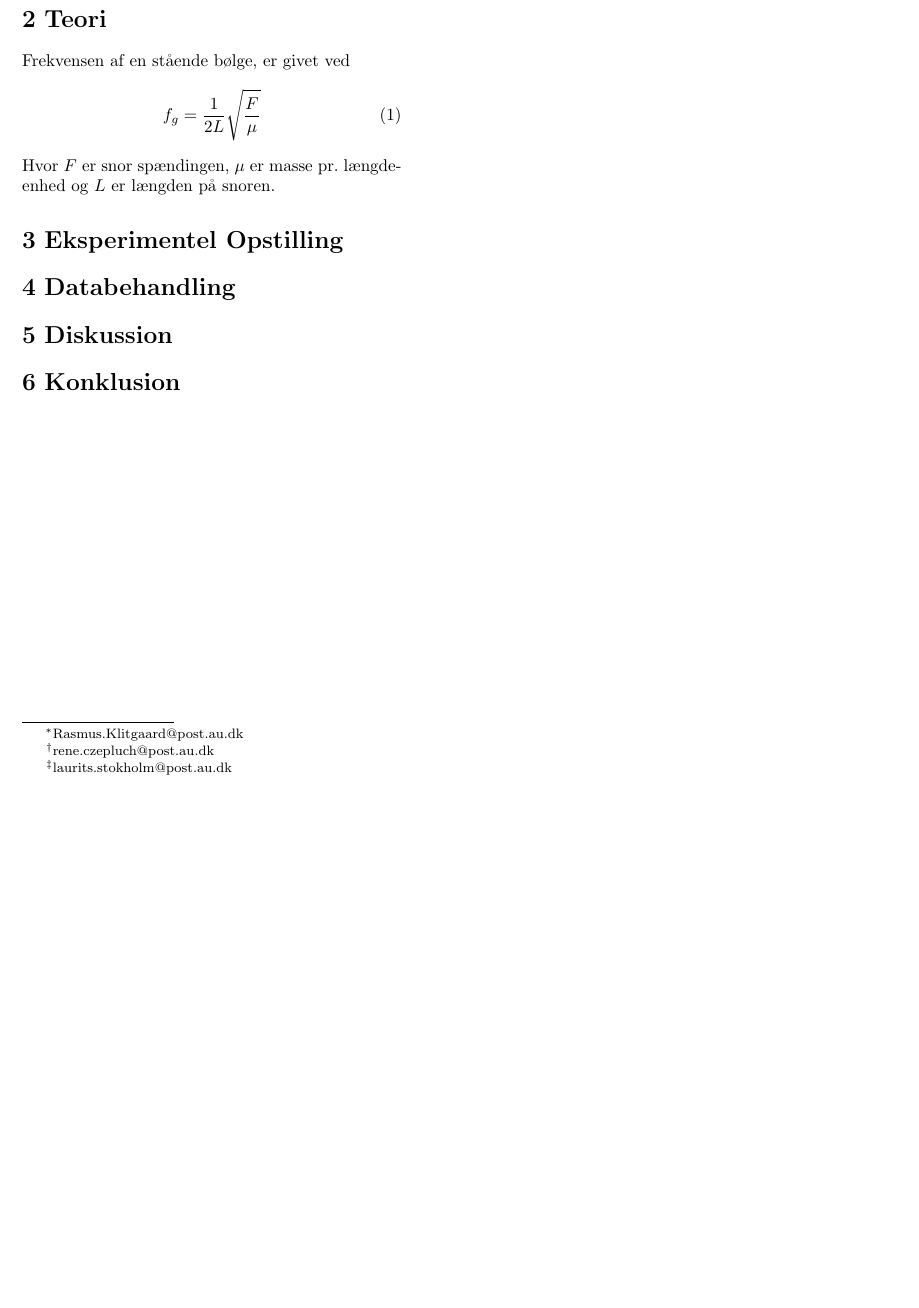
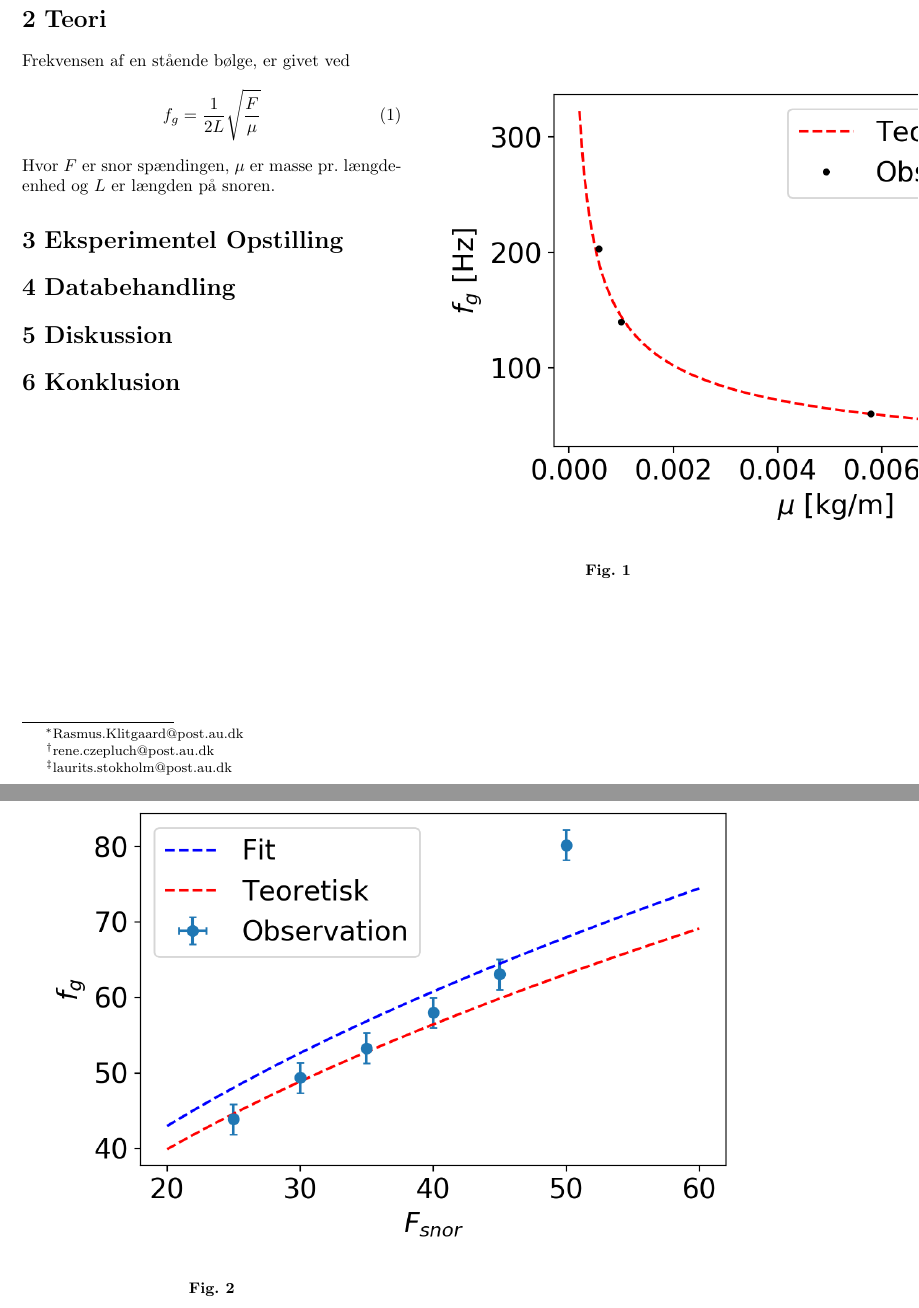
Before and after one commit to renec112/test, a LaTeX book (rapport1/A2_main.tex, which reads rapport1/E_Databehandling.tex): part of the page before the commit and two parts of pages 1 and 2 of 2 after it, the two joined at a grey line, cut so that both start at the same text, the shorter picture padded with empty space. Compiled offline with pdfLaTeX.

Commit message:
lidt latex

```diff
--- a/rapport1/E_Databehandling.tex
+++ b/rapport1/E_Databehandling.tex
@@ -1 +1,12 @@
 \section{Databehandling}
+\begin{figure}
+    \includegraphics{frekvensMu.png}
+    \caption{}
+    \label{fig:frekvensMu}
+\end{figure}
+
+\begin{figure}
+    \includegraphics{frekvensSnorSpaending.png}
+    \caption{}
+    \label{fig:frekvensSNor}
+\end{figure}
```
Also changed, not shown: rapport1/frekvensMu.png, rapport1/frekvensSnorSpaending.png, 1 other file.
